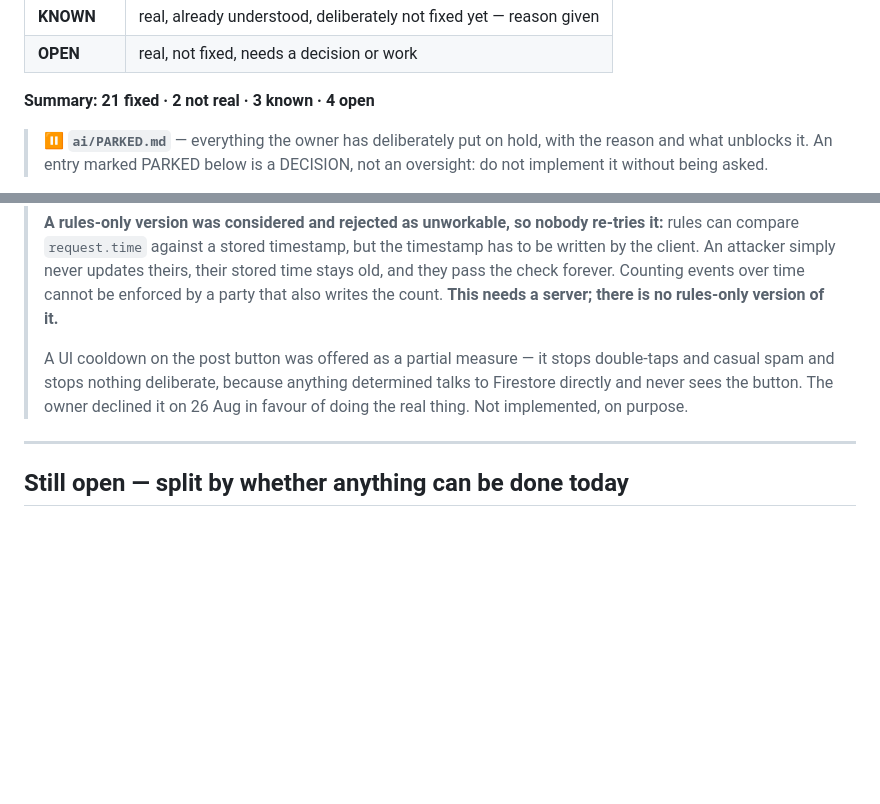
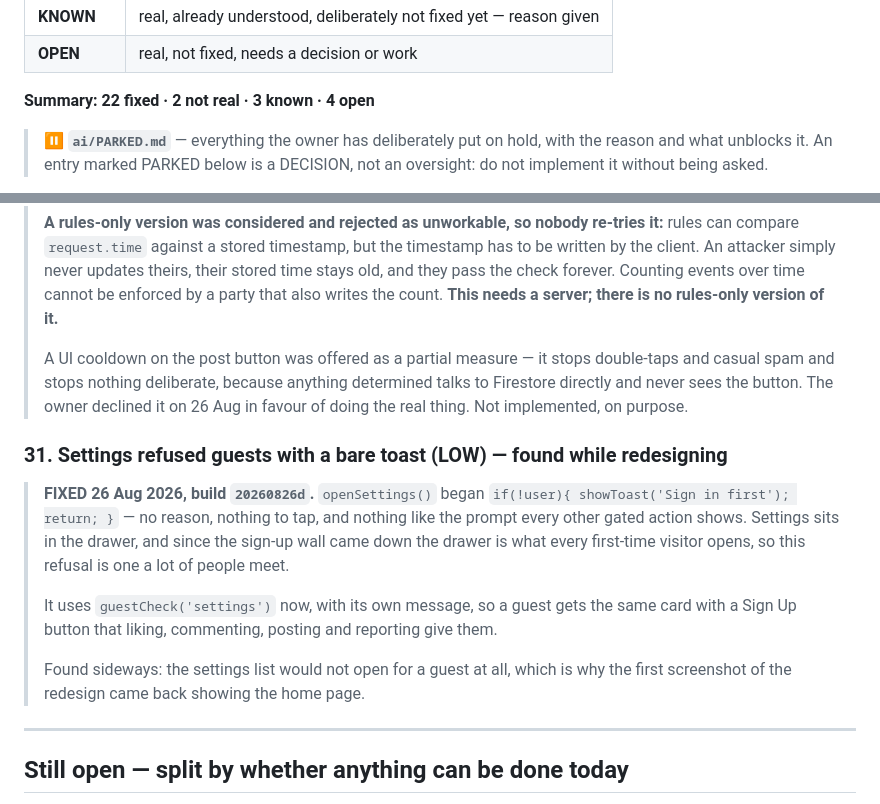
Before and after one commit to Lovepreetbabuji/misnivo, a Markdown page: ai/bugs_found.md, 2 parts joined by grey strips. Rendered like a GitHub page; blank space fills up the shorter version.

```diff
--- a/ai/bugs_found.md
+++ b/ai/bugs_found.md
@@ -13,7 +13,7 @@ Status meanings:
 | **KNOWN** | real, already understood, deliberately not fixed yet — reason given |
 | **OPEN** | real, not fixed, needs a decision or work |
 
-**Summary: 21 fixed · 2 not real · 3 known · 4 open**
+**Summary: 22 fixed · 2 not real · 3 known · 4 open**
 
 > ⏸️ **`ai/PARKED.md`** — everything the owner has deliberately put on hold,
 > with the reason and what unblocks it. An entry marked PARKED below is a
@@ -815,6 +815,20 @@ real applicant, header exact at "1 applicant" and "1+ applicant" when capped.
 > declined it on 26 Aug in favour of doing the real thing. Not implemented, on
 > purpose.
 
+### 31. Settings refused guests with a bare toast (LOW) — found while redesigning
+> **FIXED 26 Aug 2026, build `20260826d`.** `openSettings()` began
+> `if(!user){ showToast('Sign in first'); return; }` — no reason, nothing to tap,
+> and nothing like the prompt every other gated action shows. Settings sits in
+> the drawer, and since the sign-up wall came down the drawer is what every
+> first-time visitor opens, so this refusal is one a lot of people meet.
+>
+> It uses `guestCheck('settings')` now, with its own message, so a guest gets
+> the same card with a Sign Up button that liking, commenting, posting and
+> reporting give them.
+>
+> Found sideways: the settings list would not open for a guest at all, which is
+> why the first screenshot of the redesign came back showing the home page.
+
 ---
 
 ## Still open — split by whether anything can be done today
```
Also changed, not shown: other parts of ai/bugs_found.md (+20 -0 lines), PROJECT_CONTEXT.md (+3 -3 lines), ai/HANDOFF.md (+25 -27 lines).
